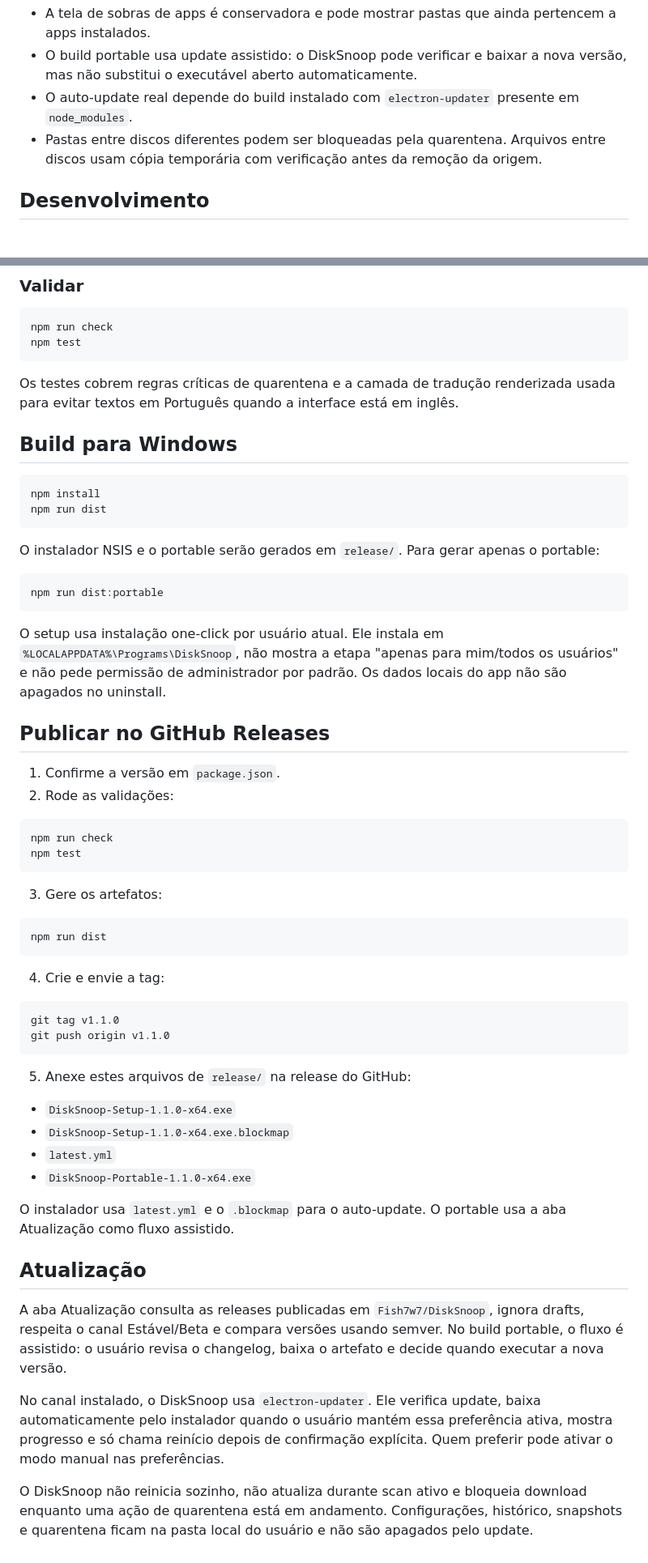
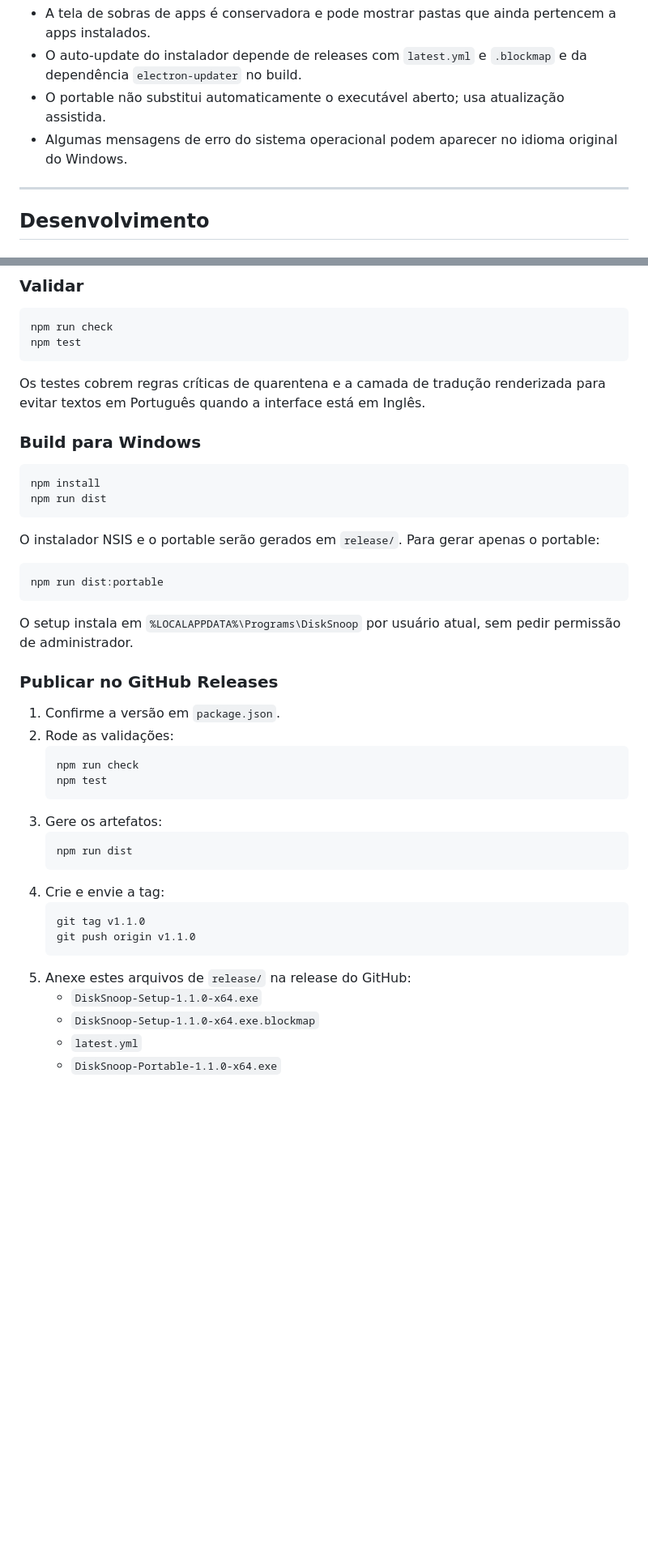
Before and after one commit to Fish7w7/DiskSnoop, a Markdown page: README.md, 2 parts joined by grey strips. Shown at 81% size. Rendered like a GitHub page; blank space fills up the shorter version.

````diff
--- a/README.md
+++ b/README.md
@@ -43,7 +62,9 @@ Verificação no GitHub Releases com changelog, lembrar depois e ignorar versão
 - A tela de sobras de apps é conservadora e pode mostrar pastas que ainda pertencem a apps instalados.
-- O build portable usa update assistido: o DiskSnoop pode verificar e baixar a nova versão, mas não substitui o executável aberto automaticamente.
-- O auto-update real depende do build instalado com `electron-updater` presente em `node_modules`.
-- Pastas entre discos diferentes podem ser bloqueadas pela quarentena. Arquivos entre discos usam cópia temporária com verificação antes da remoção da origem.
+- O auto-update do instalador depende de releases com `latest.yml` e `.blockmap` e da dependência `electron-updater` no build.
+- O portable não substitui automaticamente o executável aberto; usa atualização assistida.
+- Algumas mensagens de erro do sistema operacional podem aparecer no idioma original do Windows.
+
+---
 
 ## Desenvolvimento
 
@@ -61,9 +82,9 @@ npm run check
 npm test
 ```
 
-Os testes cobrem regras críticas de quarentena e a camada de tradução renderizada usada para evitar textos em Português quando a interface está em inglês.
+Os testes cobrem regras críticas de quarentena e a camada de tradução renderizada para evitar textos em Português quando a interface está em Inglês.
 
-## Build para Windows
+### Build para Windows
 
 ```powershell
 npm install
@@ -76,44 +97,27 @@ O instalador NSIS e o portable serão gerados em `release/`. Para gerar apenas o
 npm run dist:portable
 ```
 
-O setup usa instalação one-click por usuário atual. Ele instala em `%LOCALAPPDATA%\Programs\DiskSnoop`, não mostra a etapa "apenas para mim/todos os usuários" e não pede permissão de administrador por padrão. Os dados locais do app não são apagados no uninstall.
+O setup instala em `%LOCALAPPDATA%\Programs\DiskSnoop` por usuário atual, sem pedir permissão de administrador.
 
-## Publicar no GitHub Releases
+### Publicar no GitHub Releases
 
 1. Confirme a versão em `package.json`.
 2. Rode as validações:
-
-```powershell
-npm run check
-npm test
-```
-
+   ```powershell
+   npm run check
+   npm test
+   ```
 3. Gere os artefatos:
-
-```powershell
-npm run dist
-```
-
+   ```powershell
+   npm run dist
+   ```
 4. Crie e envie a tag:
-
-```powershell
-git tag v1.1.0
-git push origin v1.1.0
-```
-
+   ```powershell
+   git tag v1.1.0
+   git push origin v1.1.0
+   ```
 5. Anexe estes arquivos de `release/` na release do GitHub:
-
-- `DiskSnoop-Setup-1.1.0-x64.exe`
-- `DiskSnoop-Setup-1.1.0-x64.exe.blockmap`
-- `latest.yml`
-- `DiskSnoop-Portable-1.1.0-x64.exe`
-
-O instalador usa `latest.yml` e o `.blockmap` para o auto-update. O portable usa a aba Atualização como fluxo assistido.
-
-## Atualização
-
-A aba Atualização consulta as releases publicadas em `Fish7w7/DiskSnoop`, ignora drafts, respeita o canal Estável/Beta e compara versões usando semver. No build portable, o fluxo é assistido: o usuário revisa o changelog, baixa o artefato e decide quando executar a nova versão.
-
-No canal instalado, o DiskSnoop usa `electron-updater`. Ele verifica update, baixa automaticamente pelo instalador quando o usuário mantém essa preferência ativa, mostra progresso e só chama reinício depois de confirmação explícita. Quem preferir pode ativar o modo manual nas preferências.
-
-O DiskSnoop não reinicia sozinho, não atualiza durante scan ativo e bloqueia download enquanto uma ação de quarentena está em andamento. Configurações, histórico, snapshots e quarentena ficam na pasta local do usuário e não são apagados pelo update.
+   - `DiskSnoop-Setup-1.1.0-x64.exe`
+   - `DiskSnoop-Setup-1.1.0-x64.exe.blockmap`
+   - `latest.yml`
+   - `DiskSnoop-Portable-1.1.0-x64.exe`
````
Also changed, not shown: other parts of README.md (+48 -29 lines).
